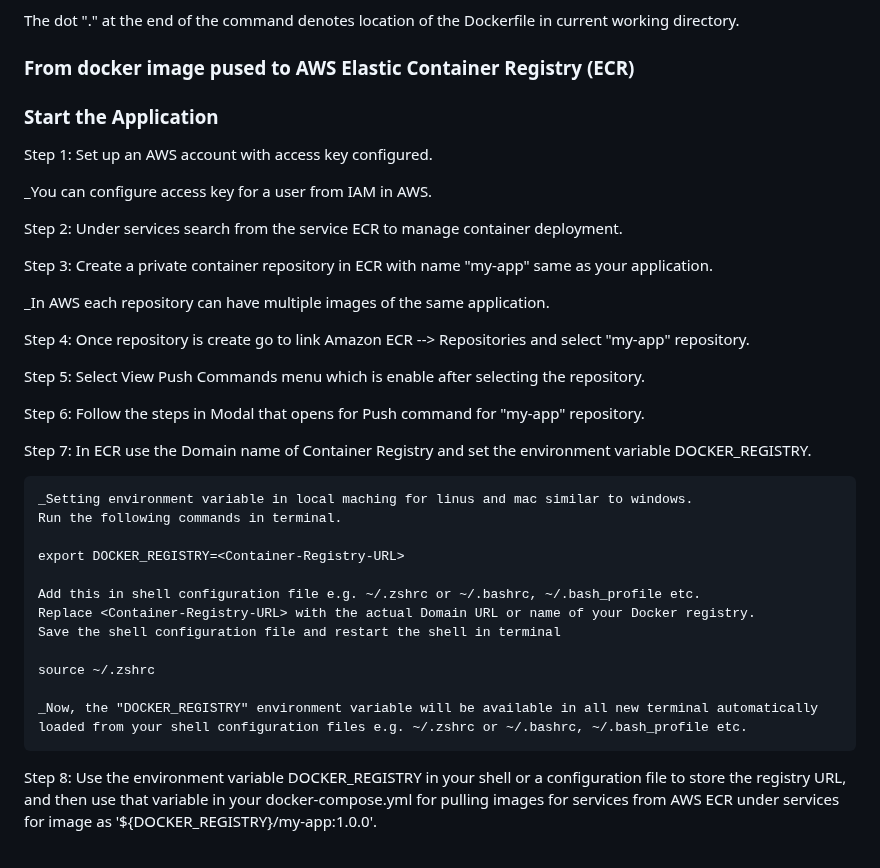
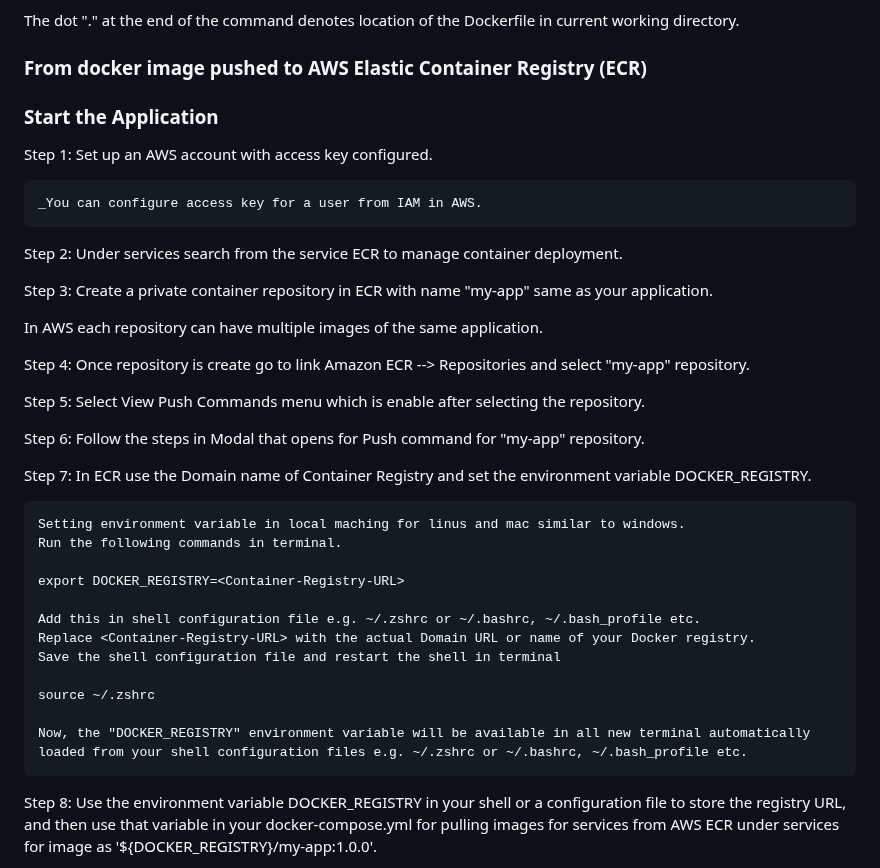
Before and after one commit to Brisinger/dockerApp, a Markdown page: README.md, the part around one of its changes. Rendered like a GitHub page.

```diff
--- a/README.md
+++ b/README.md
@@ -83,18 +83,18 @@ _Note: Any changes made to application requires removing the my-app:1.0.0 image
 
 The dot "." at the end of the command denotes location of the Dockerfile in current working directory.
 
-### From docker image pused to AWS Elastic Container Registry (ECR)
+### From docker image pushed to AWS Elastic Container Registry (ECR)
 ### Start the Application
 
 Step 1: Set up an AWS account with access key configured.
 
-_You can configure access key for a user from IAM in AWS.
+    _You can configure access key for a user from IAM in AWS.
 
 Step 2: Under services search from the service ECR to manage container deployment.
 
 Step 3: Create a private container repository in ECR with name "my-app" same as your application.
 
-_In AWS each repository can have multiple images of the same application.
+In AWS each repository can have multiple images of the same application.
 
 Step 4: Once repository is create go to link Amazon ECR --> Repositories and select "my-app" repository.
 
@@ -104,7 +104,7 @@ Step 6: Follow the steps in Modal that opens for Push command for "my-app" repos
 
 Step 7: In ECR use the Domain name of Container Registry and set the environment variable DOCKER_REGISTRY.
 
-    _Setting environment variable in local maching for linus and mac similar to windows.
+    Setting environment variable in local maching for linus and mac similar to windows.
     Run the following commands in terminal.
 
     export DOCKER_REGISTRY=<Container-Registry-URL>
@@ -115,7 +115,7 @@ Step 7: In ECR use the Domain name of Container Registry and set the environment
 
     source ~/.zshrc
 
-    _Now, the "DOCKER_REGISTRY" environment variable will be available in all new terminal automatically loaded from your shell configuration files e.g. ~/.zshrc or ~/.bashrc, ~/.bash_profile etc.
+    Now, the "DOCKER_REGISTRY" environment variable will be available in all new terminal automatically loaded from your shell configuration files e.g. ~/.zshrc or ~/.bashrc, ~/.bash_profile etc.
 
 Step 8: Use the environment variable DOCKER_REGISTRY in your shell or a configuration file to store the registry URL, and then use that variable in your docker-compose.yml for pulling images for services from AWS ECR under services for image as '${DOCKER_REGISTRY}/my-app:1.0.0'.
 
```
Also changed, not shown: other parts of README.md (+1 -1 lines).
